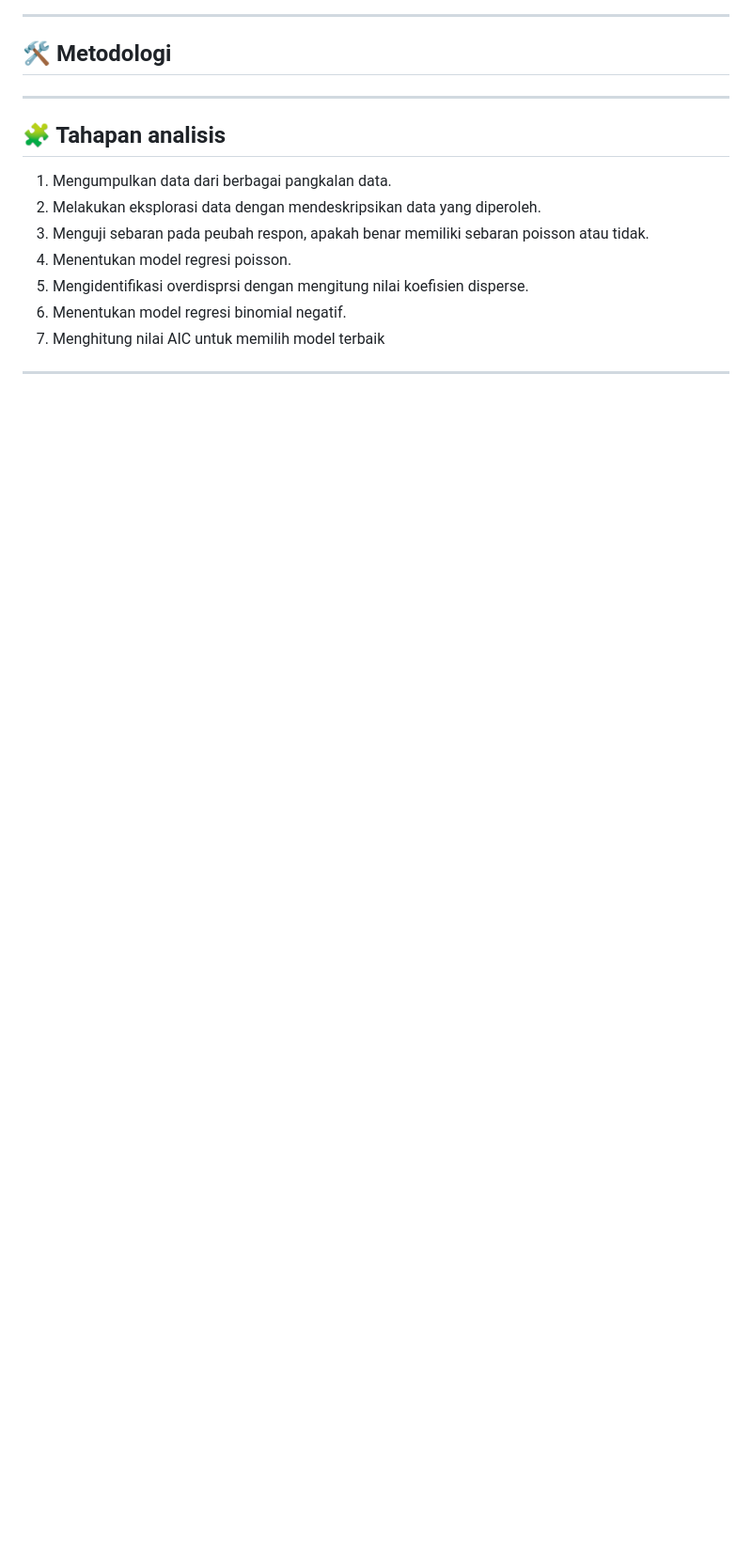
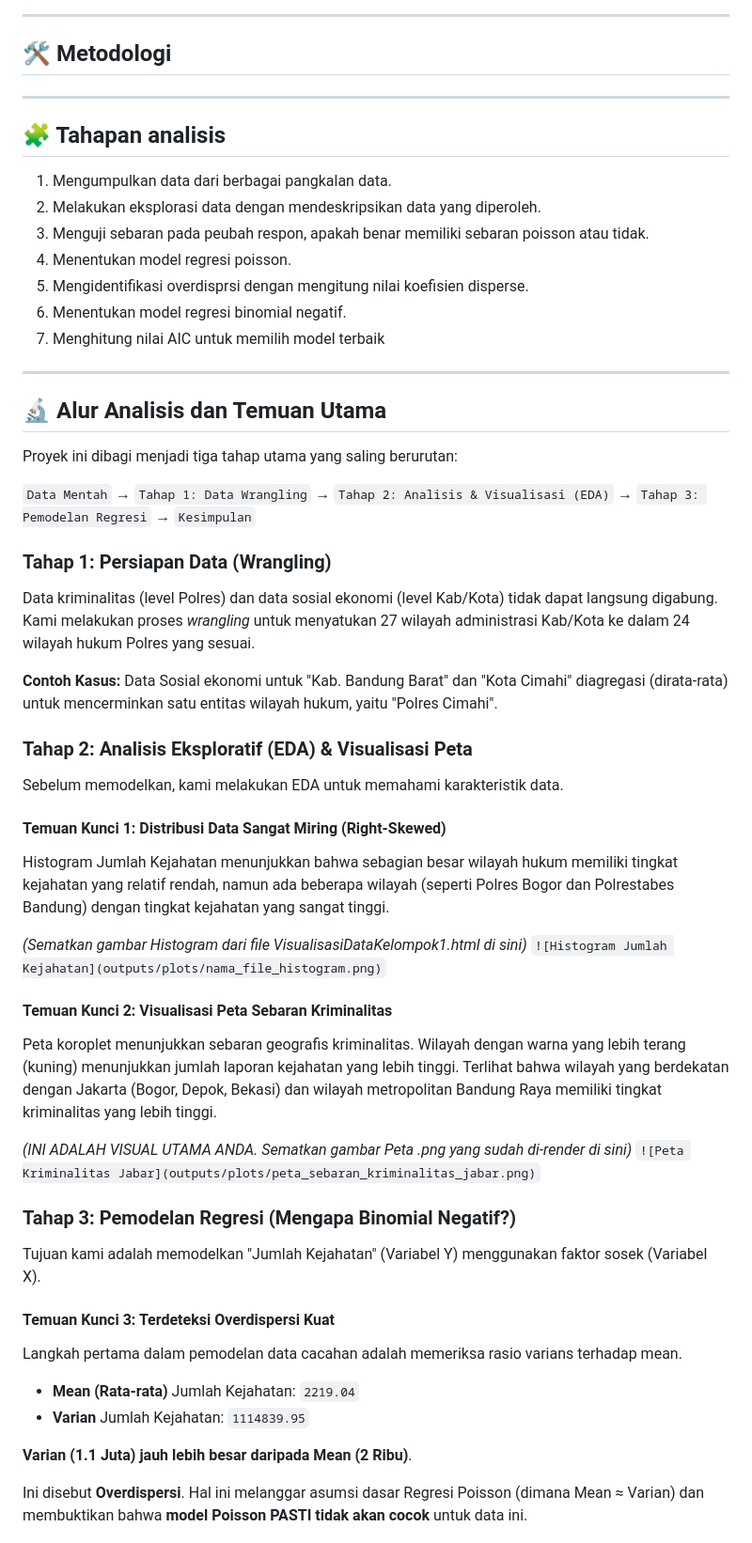
Before and after one commit to wiliasondriva/Project-Pemro-Group-1, a Markdown page: README.md, the part around one of its changes. Shown at 94% size. Rendered like a GitHub page; blank space fills up the shorter version.

```diff
--- a/README.md
+++ b/README.md
@@ -108,3 +108,47 @@ Penelitian ini bertujuan untuk menganalisis pengaruh faktor sosial ekonomi terha
 7. Menghitung nilai AIC untuk memilih model terbaik
 
 ---
+## 🔬 Alur Analisis dan Temuan Utama
+
+Proyek ini dibagi menjadi tiga tahap utama yang saling berurutan:
+
+`Data Mentah` → `Tahap 1: Data Wrangling` → `Tahap 2: Analisis & Visualisasi (EDA)` → `Tahap 3: Pemodelan Regresi` → `Kesimpulan`
+
+### Tahap 1: Persiapan Data (Wrangling)
+
+Data kriminalitas (level Polres) dan data sosial ekonomi (level Kab/Kota) tidak dapat langsung digabung. Kami melakukan proses *wrangling* untuk menyatukan 27 wilayah administrasi Kab/Kota ke dalam 24 wilayah hukum Polres yang sesuai.
+
+**Contoh Kasus:** Data Sosial ekonomi untuk "Kab. Bandung Barat" dan "Kota Cimahi" diagregasi (dirata-rata) untuk mencerminkan satu entitas wilayah hukum, yaitu "Polres Cimahi".
+
+### Tahap 2: Analisis Eksploratif (EDA) & Visualisasi Peta
+
+Sebelum memodelkan, kami melakukan EDA untuk memahami karakteristik data.
+
+#### Temuan Kunci 1: Distribusi Data Sangat Miring (Right-Skewed)
+
+Histogram Jumlah Kejahatan menunjukkan bahwa sebagian besar wilayah hukum memiliki tingkat kejahatan yang relatif rendah, namun ada beberapa wilayah (seperti Polres Bogor dan Polrestabes Bandung) dengan tingkat kejahatan yang sangat tinggi.
+
+*(Sematkan gambar Histogram dari file VisualisasiDataKelompok1.html di sini)*
+`![Histogram Jumlah Kejahatan](outputs/plots/nama_file_histogram.png)`
+
+#### Temuan Kunci 2: Visualisasi Peta Sebaran Kriminalitas
+
+Peta koroplet menunjukkan sebaran geografis kriminalitas. Wilayah dengan warna yang lebih terang (kuning) menunjukkan jumlah laporan kejahatan yang lebih tinggi. Terlihat bahwa wilayah yang berdekatan dengan Jakarta (Bogor, Depok, Bekasi) dan wilayah metropolitan Bandung Raya memiliki tingkat kriminalitas yang lebih tinggi.
+
+*(INI ADALAH VISUAL UTAMA ANDA. Sematkan gambar Peta .png yang sudah di-render di sini)*
+`![Peta Kriminalitas Jabar](outputs/plots/peta_sebaran_kriminalitas_jabar.png)`
+
+### Tahap 3: Pemodelan Regresi (Mengapa Binomial Negatif?)
+
+Tujuan kami adalah memodelkan "Jumlah Kejahatan" (Variabel Y) menggunakan faktor sosek (Variabel X).
+
+#### Temuan Kunci 3: Terdeteksi Overdispersi Kuat
+
+Langkah pertama dalam pemodelan data cacahan adalah memeriksa rasio varians terhadap mean.
+* **Mean (Rata-rata)** Jumlah Kejahatan: `2219.04`
+* **Varian** Jumlah Kejahatan: `1114839.95`
+
+**Varian (1.1 Juta) jauh lebih besar daripada Mean (2 Ribu)**.
+
+Ini disebut **Overdispersi**. Hal ini melanggar asumsi dasar Regresi Poisson (dimana Mean ≈ Varian) dan membuktikan bahwa **model Poisson PASTI tidak akan cocok** untuk data ini.
+
```
Also changed, not shown: other parts of README.md (+15 -0 lines).
